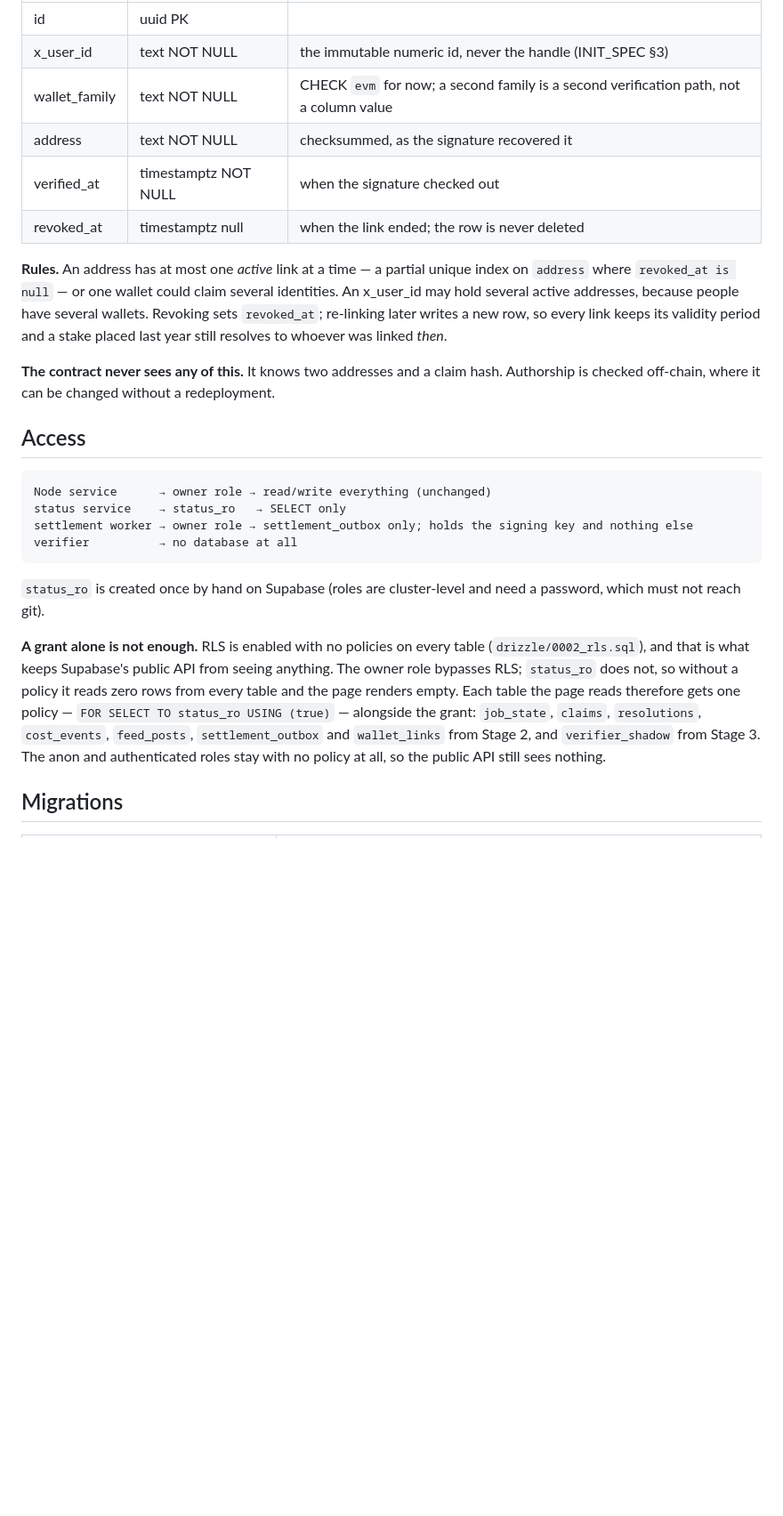
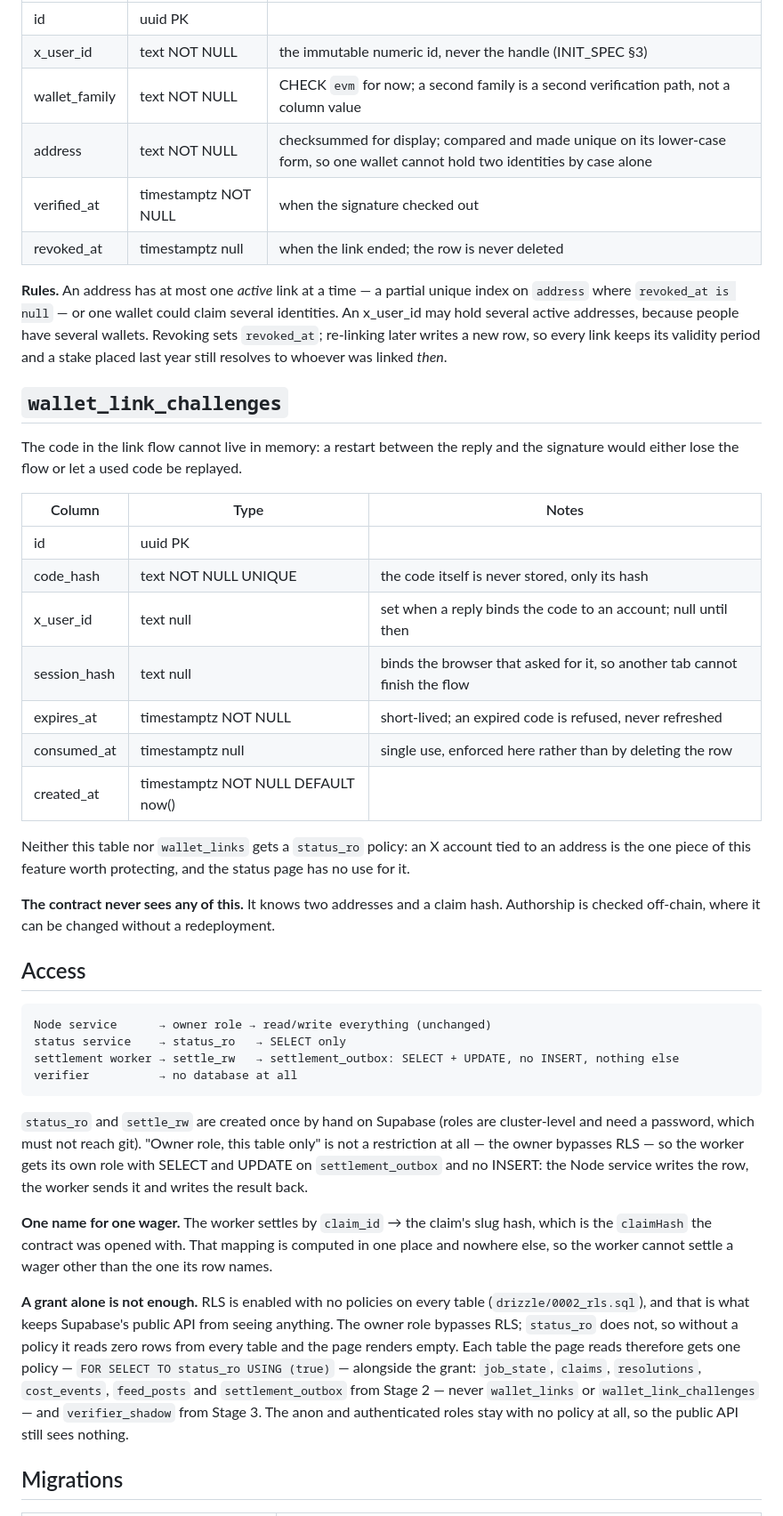
Before and after one commit to lemind/vaticeno, a Markdown page: specs/003-python-platform/data-model.md, the part around one of its changes. Shown at 89% size. Rendered like a GitHub page; blank space fills up the shorter version.

Commit message:
docs(003): payout is its own step, eligibility is proved, and the worker gets its own role

````diff
--- a/specs/003-python-platform/data-model.md
+++ b/specs/003-python-platform/data-model.md
@@ -112,7 +116,7 @@ person who made the claim", for the cases where that is worth showing.
 | id | uuid PK | |
 | x_user_id | text NOT NULL | the immutable numeric id, never the handle (INIT_SPEC §3) |
 | wallet_family | text NOT NULL | CHECK `evm` for now; a second family is a second verification path, not a column value |
-| address | text NOT NULL | checksummed, as the signature recovered it |
+| address | text NOT NULL | checksummed for display; compared and made unique on its lower-case form, so one wallet cannot hold two identities by case alone |
 | verified_at | timestamptz NOT NULL | when the signature checked out |
 | revoked_at | timestamptz null | when the link ended; the row is never deleted |
 
@@ -122,6 +126,24 @@ addresses, because people have several wallets. Revoking sets `revoked_at`; re-l
 so every link keeps its validity period and a stake placed last year still resolves to whoever was linked
 *then*.
 
+## `wallet_link_challenges`
+
+The code in the link flow cannot live in memory: a restart between the reply and the signature would either
+lose the flow or let a used code be replayed.
+
+| Column | Type | Notes |
+|---|---|---|
+| id | uuid PK | |
+| code_hash | text NOT NULL UNIQUE | the code itself is never stored, only its hash |
+| x_user_id | text null | set when a reply binds the code to an account; null until then |
+| session_hash | text null | binds the browser that asked for it, so another tab cannot finish the flow |
+| expires_at | timestamptz NOT NULL | short-lived; an expired code is refused, never refreshed |
+| consumed_at | timestamptz null | single use, enforced here rather than by deleting the row |
+| created_at | timestamptz NOT NULL DEFAULT now() | |
+
+Neither this table nor `wallet_links` gets a `status_ro` policy: an X account tied to an address is the one
+piece of this feature worth protecting, and the status page has no use for it.
+
 **The contract never sees any of this.** It knows two addresses and a claim hash. Authorship is checked
 off-chain, where it can be changed without a redeployment.
 
@@ -130,19 +152,25 @@ off-chain, where it can be changed without a redeployment.
 ```
 Node service      → owner role → read/write everything (unchanged)
 status service    → status_ro   → SELECT only
-settlement worker → owner role → settlement_outbox only; holds the signing key and nothing else
+settlement worker → settle_rw   → settlement_outbox: SELECT + UPDATE, no INSERT, nothing else
 verifier          → no database at all
 ```
 
-`status_ro` is created once by hand on Supabase (roles are cluster-level and need a password, which must not
-reach git).
+`status_ro` and `settle_rw` are created once by hand on Supabase (roles are cluster-level and need a
+password, which must not reach git). "Owner role, this table only" is not a restriction at all — the owner
+bypasses RLS — so the worker gets its own role with SELECT and UPDATE on `settlement_outbox` and no INSERT:
+the Node service writes the row, the worker sends it and writes the result back.
+
+**One name for one wager.** The worker settles by `claim_id` → the claim's slug hash, which is the
+`claimHash` the contract was opened with. That mapping is computed in one place and nowhere else, so the
+worker cannot settle a wager other than the one its row names.
 
 **A grant alone is not enough.** RLS is enabled with no policies on every table (`drizzle/0002_rls.sql`), and
 that is what keeps Supabase's public API from seeing anything. The owner role bypasses RLS; `status_ro` does
 not, so without a policy it reads zero rows from every table and the page renders empty. Each table the page
 reads therefore gets one policy — `FOR SELECT TO status_ro USING (true)` — alongside the grant: `job_state`,
-`claims`, `resolutions`, `cost_events`, `feed_posts`, `settlement_outbox` and `wallet_links` from Stage 2,
-and `verifier_shadow` from Stage 3. The anon and
+`claims`, `resolutions`, `cost_events`, `feed_posts` and `settlement_outbox` from Stage 2 — never
+`wallet_links` or `wallet_link_challenges` — and `verifier_shadow` from Stage 3. The anon and
 authenticated roles stay with no policy at all, so the public API still sees nothing.
 
 ## Migrations
````
Also changed, not shown: other parts of specs/003-python-platform/data-model.md (+13 -6 lines), specs/003-python-platform/spec.md (+17 -5 lines), specs/003-python-platform/tasks.md (+10 -10 lines).
